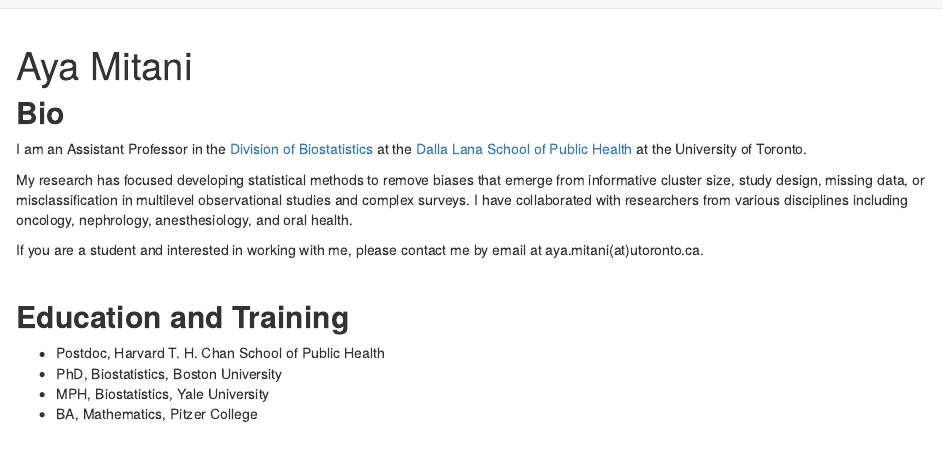
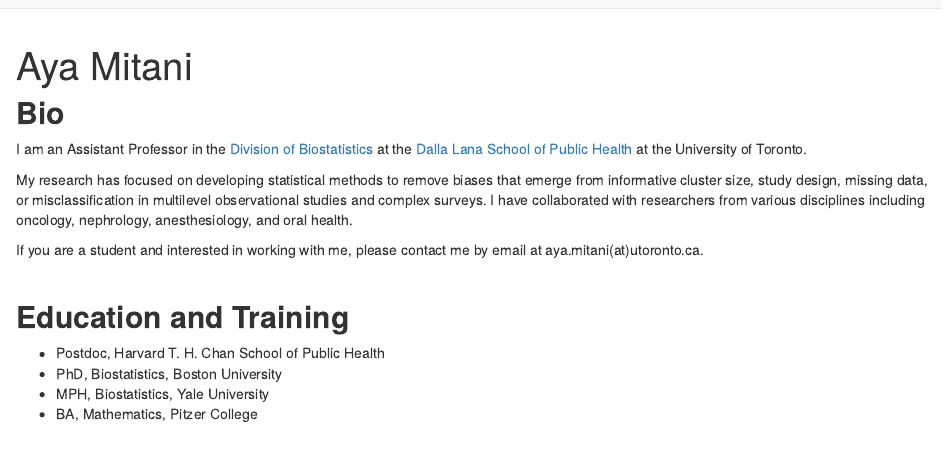
Before and after one commit to ayamitani/aya-website, an R Markdown document (index.Rmd): the page in a window 1100 px wide, from its top. Rendered offline with R 4.5, knitr and Pandoc, with nearby package versions; drawn as R Markdown's standard HTML page in place of the format the file asks for.

Commit message:
added cv

```diff
--- a/index.Rmd
+++ b/index.Rmd
@@ -7,7 +7,7 @@
   - label: GitHub
     url: "https://github.com/ayamitani"
   - label: CV
-    url: ""
+    url: "aya-cv-2022-03-27.pdf"
 output:
   postcards::trestles
 site: distill::distill_website
@@ -18,7 +18,7 @@
 
 I am an Assistant Professor in the [Division of Biostatistics](https://www.dlsph.utoronto.ca/division/biostatistics/) at the [Dalla Lana School of Public Health](https://www.dlsph.utoronto.ca/) at the University of Toronto.
 
-My research has focused developing statistical methods to remove biases that emerge from informative cluster size, study design, missing data, or misclassification in multilevel observational studies and complex surveys. I have collaborated with researchers from various disciplines including oncology, nephrology, anesthesiology, and oral health.
+My research has focused on developing statistical methods to remove biases that emerge from informative cluster size, study design, missing data, or misclassification in multilevel observational studies and complex surveys. I have collaborated with researchers from various disciplines including oncology, nephrology, anesthesiology, and oral health.
 
 If you are a student and interested in working with me, please contact me by email at aya.mitani(at)utoronto.ca.
 
```
Also changed, not shown: aya-cv-2022-03-27.pdf (added), files/Aya-Mitani-CV-2022.pdf (deleted), 4 other files.
